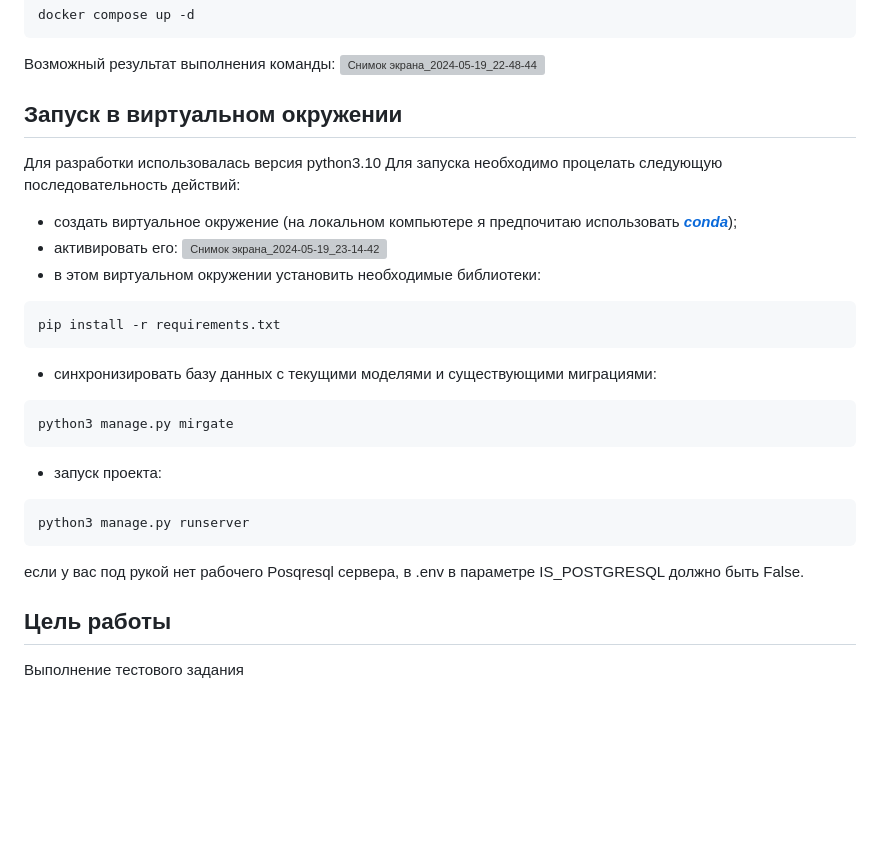
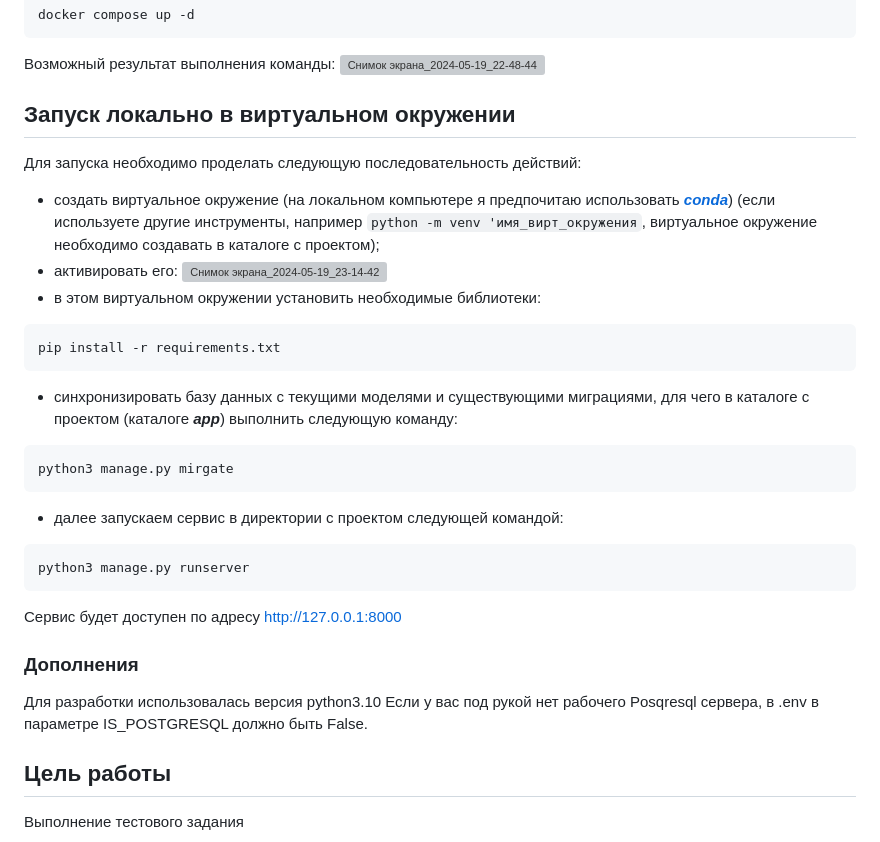
Before and after one commit to Amartyanov1974/webservice, a Markdown page: README.md, the part around the change. Drawn GitHub-style; blank space fills up the shorter version; grey boxes are pictures that could not be loaded.

````diff
--- a/README.md
+++ b/README.md
@@ -49,25 +49,28 @@ docker compose up -d
 Возможный результат выполнения команды:</br>
 ![Снимок экрана_2024-05-19_22-48-44](https://github.com/Amartyanov1974/webservice/assets/74543172/11283494-b733-4353-a0dd-05a20edcedd6)
 
-## Запуск в виртуальном окружении
-Для разработки использовалась версия python3.10</br>
-Для запуска необходимо процелать следующую последовательность действий:
--  создать виртуальное окружение (на локальном компьютере я предпочитаю использовать [***conda***](https://www.anaconda.com/download));
+## Запуск локально в виртуальном окружении
+
+Для запуска необходимо проделать следующую последовательность действий:
+-  создать виртуальное окружение (на локальном компьютере я предпочитаю использовать [***conda***](https://www.anaconda.com/download)) (если используете другие инструменты, например `python -m venv 'имя_вирт_окружения`, виртуальное окружение необходимо создавать в каталоге с проектом);
 -  активировать его:</br>
 ![Снимок экрана_2024-05-19_23-14-42](https://github.com/Amartyanov1974/webservice/assets/74543172/f91f23ff-c6c8-4801-89f4-ff609617ad4f)
 -  в этом виртуальном окружении установить необходимые библиотеки:
 ```python
 pip install -r requirements.txt
 ```
--  синхронизировать базу данных с текущими моделями и существующими миграциями:
+-  синхронизировать базу данных с текущими моделями и существующими миграциями, для чего в каталоге с проектом (каталоге ***app***) выполнить следующую команду:
 ```python
 python3 manage.py mirgate
 ```
--  запуск проекта:
+-  далее запускаем сервис в директории с проектом следующей командой:
 ```python
 python3 manage.py runserver
 ```
-если у вас под рукой нет рабочего Posqresql сервера, в .env в параметре IS_POSTGRESQL должно быть False.
+Сервис будет доступен по адресу [http://127.0.0.1:8000](http://127.0.0.1:8000)
+### Дополнения
+Для разработки использовалась версия python3.10</br>
+Если у вас под рукой нет рабочего Posqresql сервера, в .env в параметре IS_POSTGRESQL должно быть False.
 
 ## Цель работы
 Выполнение тестового задания
````
